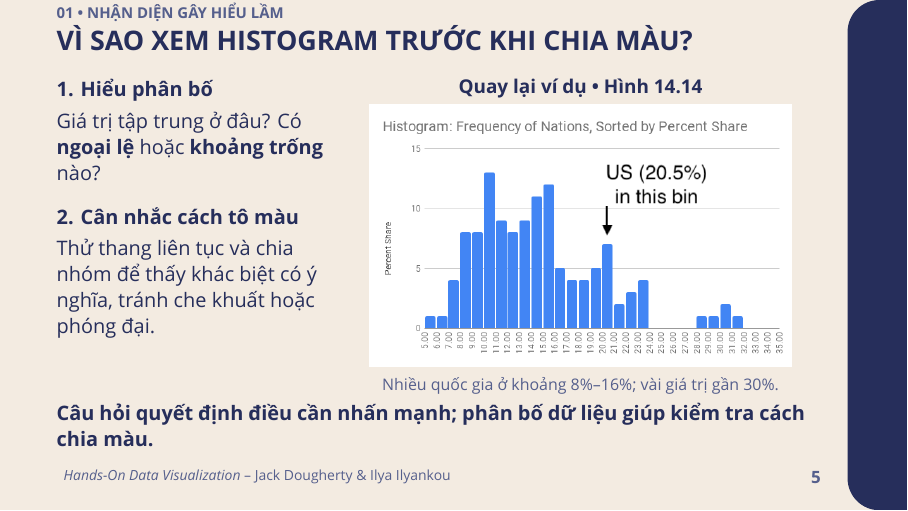
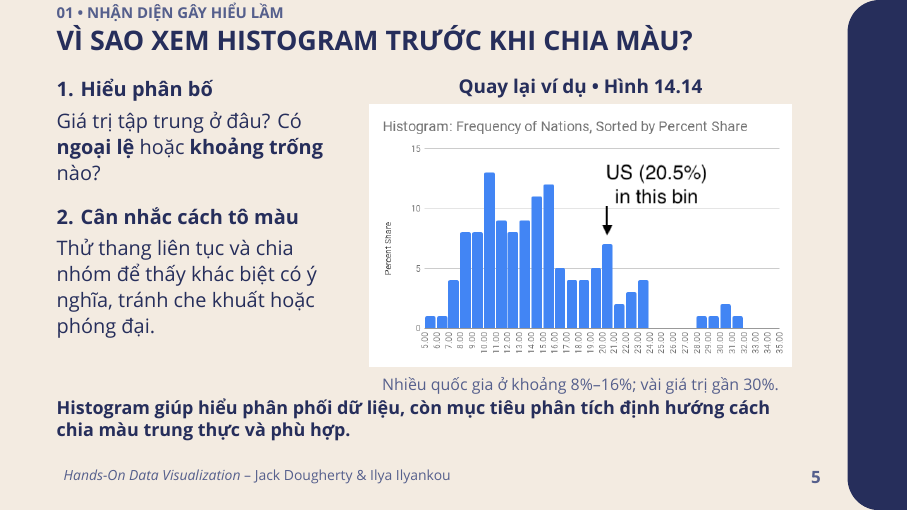
Before and after one commit to calmm-working/hands-on-data-visualization, LaTeX slides (presentation_part4.tex): page 5 of 12. Compiled offline with XeLaTeX; a missing font is replaced by an installed copy or a similar font.

Commit message:
Clarify histogram takeaway on part 4 slide 5

```diff
--- a/presentation_part4.tex
+++ b/presentation_part4.tex
@@ -256,8 +256,8 @@ Thử thang liên tục và chia nhóm để thấy khác biệt có ý nghĩa,
 {\fontsize{8pt}{10pt}\selectfont\color{navyMuted}Nhiều quốc gia ở khoảng 8\%--16\%; vài giá trị gần 30\%.\par}
 \end{column}
 \end{columns}
-\vspace{0.12cm}
-{\fontsize{10pt}{13pt}\selectfont\bfseries Câu hỏi quyết định điều cần nhấn mạnh; phân bố dữ liệu giúp kiểm tra cách chia màu.\par}
+\vspace{0.04cm}
+{\fontsize{9pt}{11pt}\selectfont\bfseries Histogram giúp hiểu phân phối dữ liệu, còn mục tiêu phân tích định hướng cách chia màu trung thực và phù hợp.\par}
 \note{Trình bày lý do xem histogram trước: nó cho biết tần suất giá trị theo các khoảng, nơi dữ liệu tập trung và các giá trị ngoại lệ; từ đó có cơ sở thử thang màu. Sau đó mới chỉ vào Hình 14.14: nhiều quốc gia có giá trị trong khoảng 8\%--16\%, một số ít gần 30\%; Mỹ ở 20,5\%. Hình không đánh dấu trung vị chính xác. Với thang liên tục 5\%--31\%, Mỹ có màu trung bình; với ba nhóm Jenks, Mỹ thuộc nhóm đậm nhất từ 19\%. Trong sách, tác giả cho xem hai bản đồ trước rồi dùng histogram để giải thích; slide này đảo thứ tự nói nhằm làm rõ lý do của thao tác. Histogram không tự quyết định một thang màu hay ngưỡng chia nhóm duy nhất; cả hai bản đồ trước đều có thể trung thực. Nguồn: \url{https://handsondataviz.org/how-to-lie-with-maps.html}.}
 \slidenumber{05}
 \end{frame}
```
Also changed, not shown: presentation_part4.pdf.
